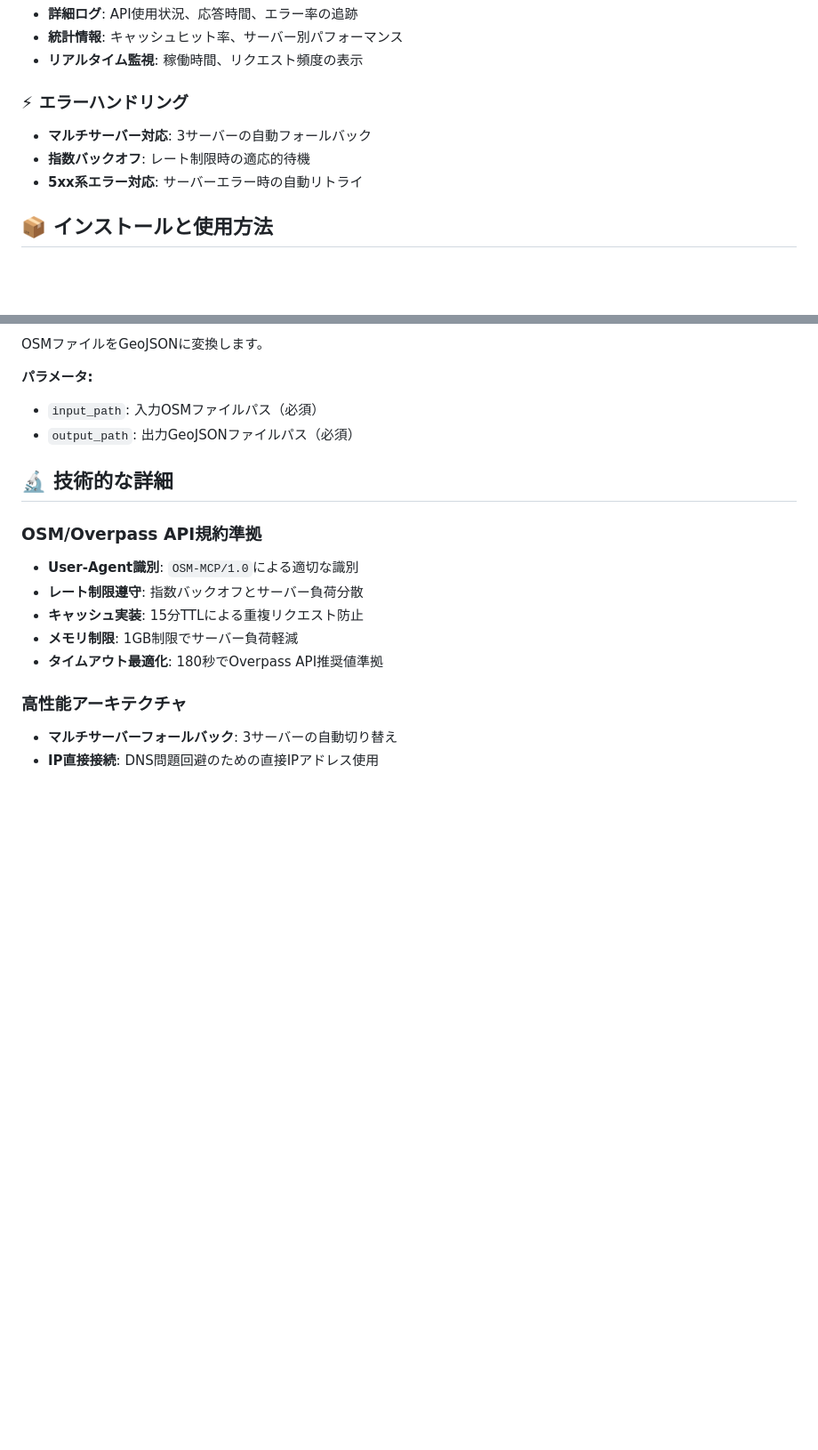
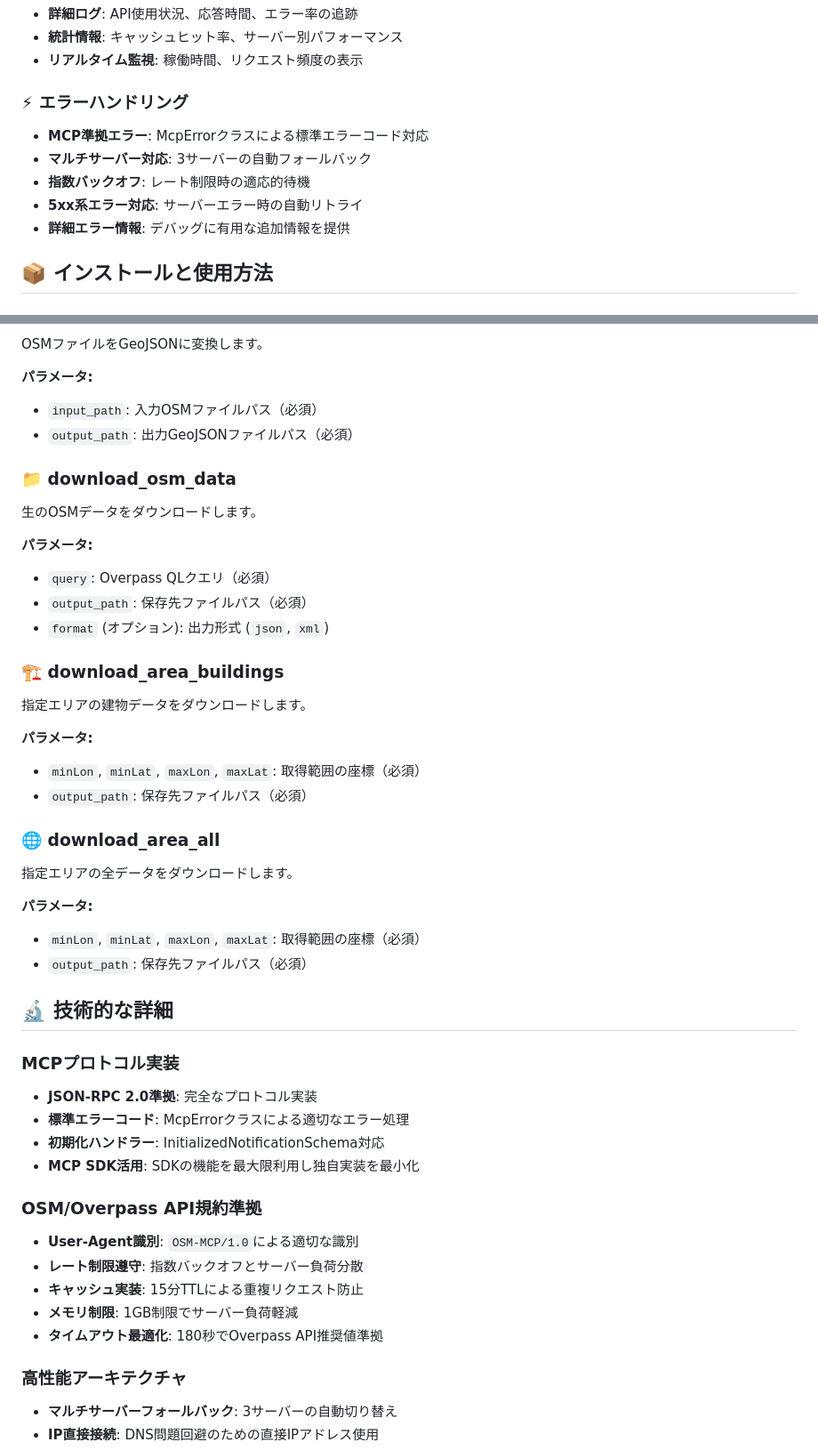
Before and after one commit to shimizu/OSM-GeoJSON-MCP-Server, a Markdown page: README.md, 2 parts joined by grey strips. Shown at 89% size. GitHub-like rendering; blank space fills up the shorter version.

```diff
--- a/README.md
+++ b/README.md
@@ -31,9 +58,11 @@ OpenStreetMapのデータをOverpass API経由で取得し、GeoJSON形式で返
 - **リアルタイム監視**: 稼働時間、リクエスト頻度の表示
 
 ### ⚡ エラーハンドリング
+- **MCP準拠エラー**: McpErrorクラスによる標準エラーコード対応
 - **マルチサーバー対応**: 3サーバーの自動フォールバック
 - **指数バックオフ**: レート制限時の適応的待機
 - **5xx系エラー対応**: サーバーエラー時の自動リトライ
+- **詳細エラー情報**: デバッグに有用な追加情報を提供
 
 ## 📦 インストールと使用方法
 
@@ -271,7 +305,35 @@ OSMファイルをGeoJSONに変換します。
 - `input_path`: 入力OSMファイルパス（必須）
 - `output_path`: 出力GeoJSONファイルパス（必須）
 
+### 📁 download_osm_data
+生のOSMデータをダウンロードします。
+
+**パラメータ:**
+- `query`: Overpass QLクエリ（必須）
+- `output_path`: 保存先ファイルパス（必須）
+- `format` (オプション): 出力形式 (`json`, `xml`)
+
+### 🏗️ download_area_buildings
+指定エリアの建物データをダウンロードします。
+
+**パラメータ:**
+- `minLon`, `minLat`, `maxLon`, `maxLat`: 取得範囲の座標（必須）
+- `output_path`: 保存先ファイルパス（必須）
+
+### 🌐 download_area_all
+指定エリアの全データをダウンロードします。
+
+**パラメータ:**
+- `minLon`, `minLat`, `maxLon`, `maxLat`: 取得範囲の座標（必須）
+- `output_path`: 保存先ファイルパス（必須）
+
 ## 🔬 技術的な詳細
+
+### MCPプロトコル実装
+- **JSON-RPC 2.0準拠**: 完全なプロトコル実装
+- **標準エラーコード**: McpErrorクラスによる適切なエラー処理
+- **初期化ハンドラー**: InitializedNotificationSchema対応
+- **MCP SDK活用**: SDKの機能を最大限利用し独自実装を最小化
 
 ### OSM/Overpass API規約準拠
 - **User-Agent識別**: `OSM-MCP/1.0`による適切な識別
```
Also changed, not shown: other parts of README.md (+50 -2 lines).
